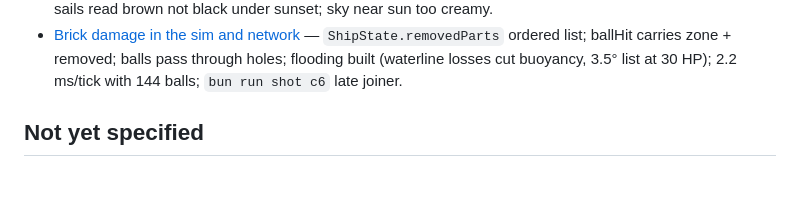
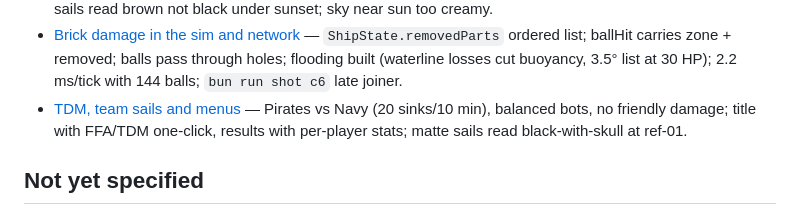
Before and after one commit to JoelEmanuelNilsson/brickwake, a Markdown page: .scratch/brickwake/map.md, the part around the change. GitHub-like rendering; blank space fills up the shorter version.

Commit message:
docs: record ticket 18 in the map

```diff
--- a/.scratch/brickwake/map.md
+++ b/.scratch/brickwake/map.md
@@ -67,6 +67,7 @@ flowchart LR
 - [Lab damage and breaks per hit](issues/12-lab-damage.md) — pure `ShipDamage.hit(point, dir)` → ordered removed indices; hull hit ≤ 12 parts/5 HP, upper works ≤ 6/2 HP, sails 0/1 HP; ~22 balls to sink; masts fall via graph; holed near LOD may exceed 300k tris with rig.
 - [Brick ships in the game and the premium scene](issues/13-brick-ships-in-game.md) — pooled `ShipView`s with rig, recoil, bracing yards; sky/fog/ACES/bloom, foam, wake, half-res soft smoke; 12-ship bot match 5.0 ms pipelined, 8.6 ms synced; sails read brown not black under sunset; sky near sun too creamy.
 - [Brick damage in the sim and network](issues/14-brick-damage-in-sim.md) — `ShipState.removedParts` ordered list; ballHit carries zone + removed; balls pass through holes; flooding built (waterline losses cut buoyancy, 3.5° list at 30 HP); 2.2 ms/tick with 144 balls; `bun run shot c6` late joiner.
+- [TDM, team sails and menus](issues/18-tdm-and-menus.md) — Pirates vs Navy (20 sinks/10 min), balanced bots, no friendly damage; title with FFA/TDM one-click, results with per-player stats; matte sails read black-with-skull at ref-01.
 
 ## Not yet specified
 
```
